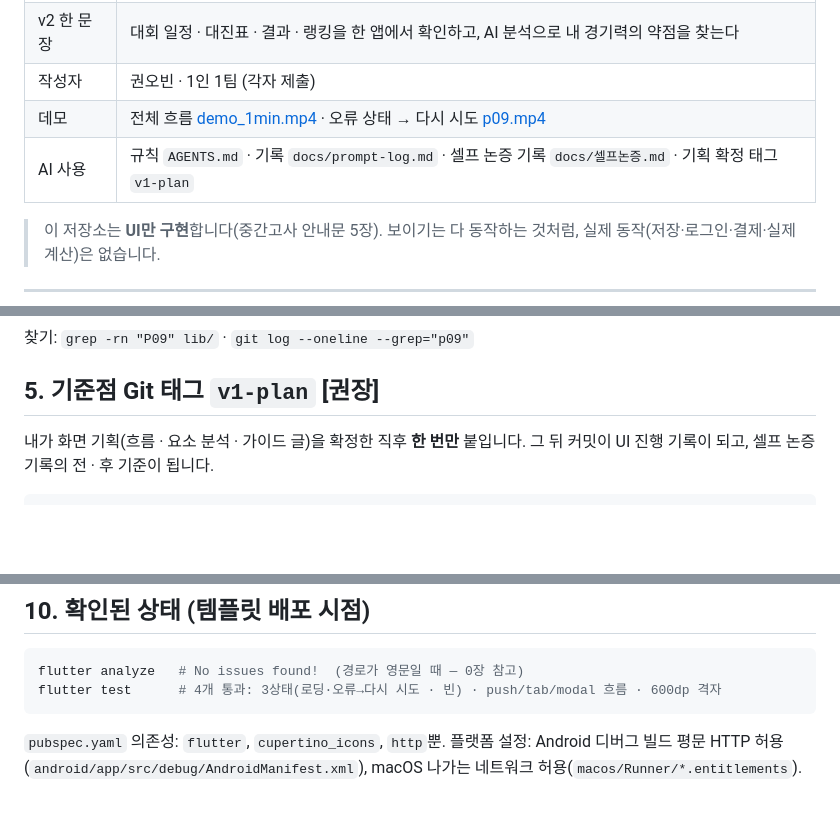
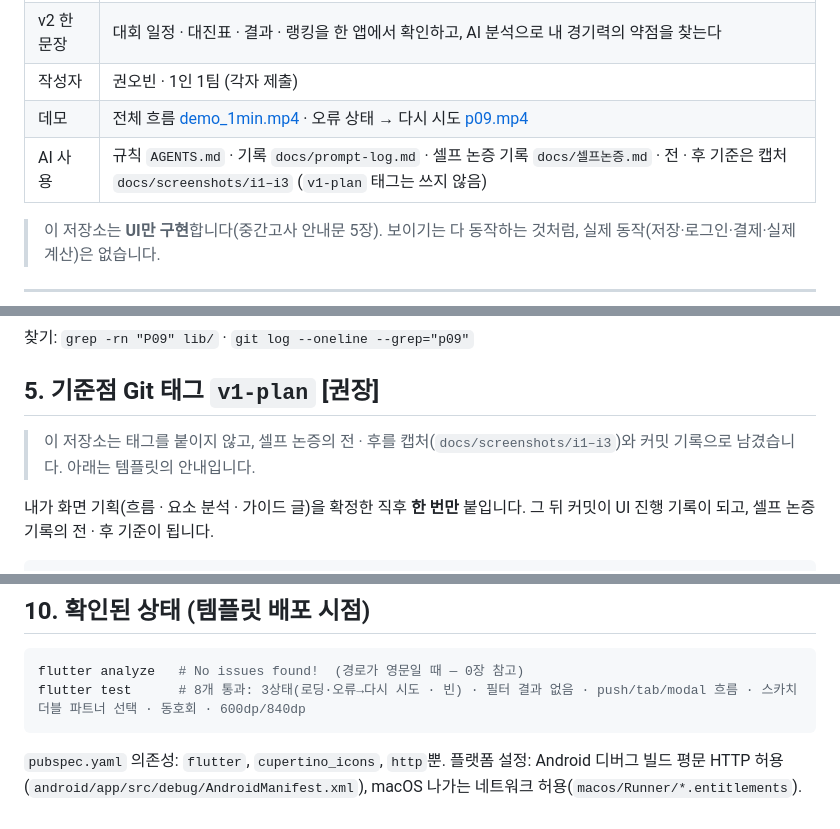
Before and after one commit to azneyes/midterm-project, a Markdown page: README.md, 3 parts joined by grey strips. Drawn GitHub-style; blank space fills up the shorter version.

Commit message:
docs: README — v1-plan 태그 없음 · 테스트 8개로 바로잡음
Co-Authored-By: Claude Opus 5.5 <noreply@anthropic.com>

````diff
--- a/README.md
+++ b/README.md
@@ -60,7 +60,7 @@ v2에서 바뀐 것 3개 — 원칙 카드(`docs/원칙카드.md`)의 P번호와
 | v2 한 문장 | 대회 일정 · 대진표 · 결과 · 랭킹을 한 앱에서 확인하고, AI 분석으로 내 경기력의 약점을 찾는다 |
 | 작성자 | 권오빈 · 1인 1팀 (각자 제출) |
 | 데모 | 전체 흐름 [demo_1min.mp4](docs/영상/demo_1min.mp4) · 오류 상태 → 다시 시도 [p09.mp4](docs/영상/p09.mp4) |
-| AI 사용 | 규칙 `AGENTS.md` · 기록 `docs/prompt-log.md` · 셀프 논증 기록 `docs/셀프논증.md` · 기획 확정 태그 `v1-plan` |
+| AI 사용 | 규칙 `AGENTS.md` · 기록 `docs/prompt-log.md` · 셀프 논증 기록 `docs/셀프논증.md` · 전 · 후 기준은 캡처 `docs/screenshots/i1–i3` (`v1-plan` 태그는 쓰지 않음) |
 
 > 이 저장소는 **UI만 구현**합니다(중간고사 안내문 5장). 보이기는 다 동작하는 것처럼, 실제 동작(저장·로그인·결제·실제 계산)은 없습니다.
 
@@ -192,6 +192,8 @@ P번호 = 닐슨 원칙 번호. 원칙 카드에 붙인 번호 하나를 다섯
 
 ## 5. 기준점 Git 태그 `v1-plan` [권장]
 
+> 이 저장소는 태그를 붙이지 않고, 셀프 논증의 전 · 후를 캡처(`docs/screenshots/i1–i3`)와 커밋 기록으로 남겼습니다. 아래는 템플릿의 안내입니다.
+
 내가 화면 기획(흐름 · 요소 분석 · 가이드 글)을 확정한 직후 **한 번만** 붙입니다. 그 뒤 커밋이 UI 진행 기록이 되고, 셀프 논증 기록의 전 · 후 기준이 됩니다.
 
 ```bash
@@ -247,7 +249,7 @@ grep -rnE "http\.(post|put|patch|delete)|SharedPreferences|sqflite|hive|Firebase
 
 ```bash
 flutter analyze   # No issues found!  (경로가 영문일 때 — 0장 참고)
-flutter test      # 4개 통과: 3상태(로딩·오류→다시 시도 · 빈) · push/tab/modal 흐름 · 600dp 격자
+flutter test      # 8개 통과: 3상태(로딩·오류→다시 시도 · 빈) · 필터 결과 없음 · push/tab/modal 흐름 · 스카치 더블 파트너 선택 · 동호회 · 600dp/840dp
 ```
 
 `pubspec.yaml` 의존성: `flutter`, `cupertino_icons`, `http`뿐. 플랫폼 설정: Android 디버그 빌드 평문 HTTP 허용(`android/app/src/debug/AndroidManifest.xml`), macOS 나가는 네트워크 허용(`macos/Runner/*.entitlements`).
````
